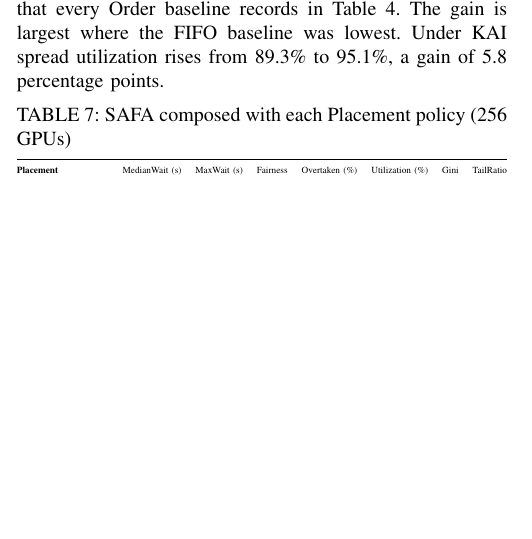
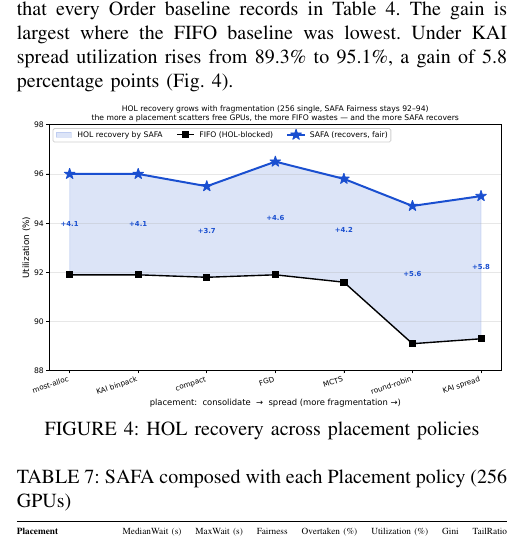
Before and after one commit to mystous/gpu_scheduler, a LaTeX paper (final_modify.tex): part of one column of page 10 of 12 before the commit and part of one column of page 10 of 13 after it, cut so that both start at the same text, the shorter picture padded with empty space. Compiled offline with pdfLaTeX.

Commit message:
그림 원복 — 임의로 바꾼 Fig. 2·4 를 되돌리고 Fig. 4 를 논문에 복원
Fig. 4(Fig_placement_hol.pdf): 요청은 제목의 '92--94' 를 '91.8--93.7' 로 고치는
숫자 하나였는데, 생성 스크립트가 없다는 이유로 새로 짜면서 차트 종류까지 바꿨다.
원본은 FIFO·SAFA 두 선과 그 사이 밴드인 선그래프인데 누적 막대로 대체했다.
PDF 텍스트 레이어만 읽고 실제 이미지를 보지 않은 것이 원인이다. 원본 복원(MD5 일치)하고
figure 블록과 (Fig.~\ref{fig:placehol}) 참조도 되살렸다.

Fig. 2(Fig_cliff.pdf): x축의 부하 배수와 'load (overload →)' 가 본문에서 제거한
표현이라는 판단만으로 재생성했다. 근거는 있었으나 승인을 받았어야 했다. 원본 복원.

Fig_tradeoff.pdf 는 손댄 적 없다.

미해결: Fig. 4 제목의 '92--94' 는 실측 91.8--93.7 과 다르다.

3-pass 빌드: 13쪽, 치명 오류 0, 미정의 참조 0, Overfull hbox 0, BibTeX 경고 0.

```diff
--- a/final_modify.tex
+++ b/final_modify.tex
@@ -501,7 +501,13 @@ Because SAFA acts before Placement, it can precede any Placement policy. For eac
 
 Under FIFO the seven placements do not perform similarly. Round-robin and KAI spread reach 89.1\% and 89.3\% utilization while the other five reach between 91.6\% and 91.9\%, and those same two carry the longest median waits at 6.1M\,s and 6.2M\,s against 5.8M\,s for the rest.
 
-SAFA raises utilization and shortens the wait under all seven policies. Utilization reaches 94.7\%--96.5\%, a gain of 3.7 to 5.8 percentage points, and the median wait falls by 11\%--18\%. What it spends is order fairness. Fairness falls from FIFO's 100 to between 91.8 and 93.7, Gini moves from 0.35--0.36 to 0.38--0.39, and TailRatio from 2.23--2.24 to 2.32--2.42. Those are small displacements next to the 0 that every Order baseline records in Table~\ref{tab:sim-single}. The gain is largest where the FIFO baseline was lowest. Under KAI spread utilization rises from 89.3\% to 95.1\%, a gain of 5.8 percentage points.
+SAFA raises utilization and shortens the wait under all seven policies. Utilization reaches 94.7\%--96.5\%, a gain of 3.7 to 5.8 percentage points, and the median wait falls by 11\%--18\%. What it spends is order fairness. Fairness falls from FIFO's 100 to between 91.8 and 93.7, Gini moves from 0.35--0.36 to 0.38--0.39, and TailRatio from 2.23--2.24 to 2.32--2.42. Those are small displacements next to the 0 that every Order baseline records in Table~\ref{tab:sim-single}. The gain is largest where the FIFO baseline was lowest. Under KAI spread utilization rises from 89.3\% to 95.1\%, a gain of 5.8 percentage points (Fig.~\ref{fig:placehol}).
+
+\begin{figure}[htb!]
+\centerline{\includegraphics[width=\columnwidth]{Pic/Fig_placement_hol.pdf}}
+\caption{HOL recovery across placement policies}
+\label{fig:placehol}
+\end{figure}
 
 \begin{table}[htb!]
 \centering
```
Also changed, not shown: Pic/Fig_cliff.pdf, Pic/Fig_placement_hol.pdf.
